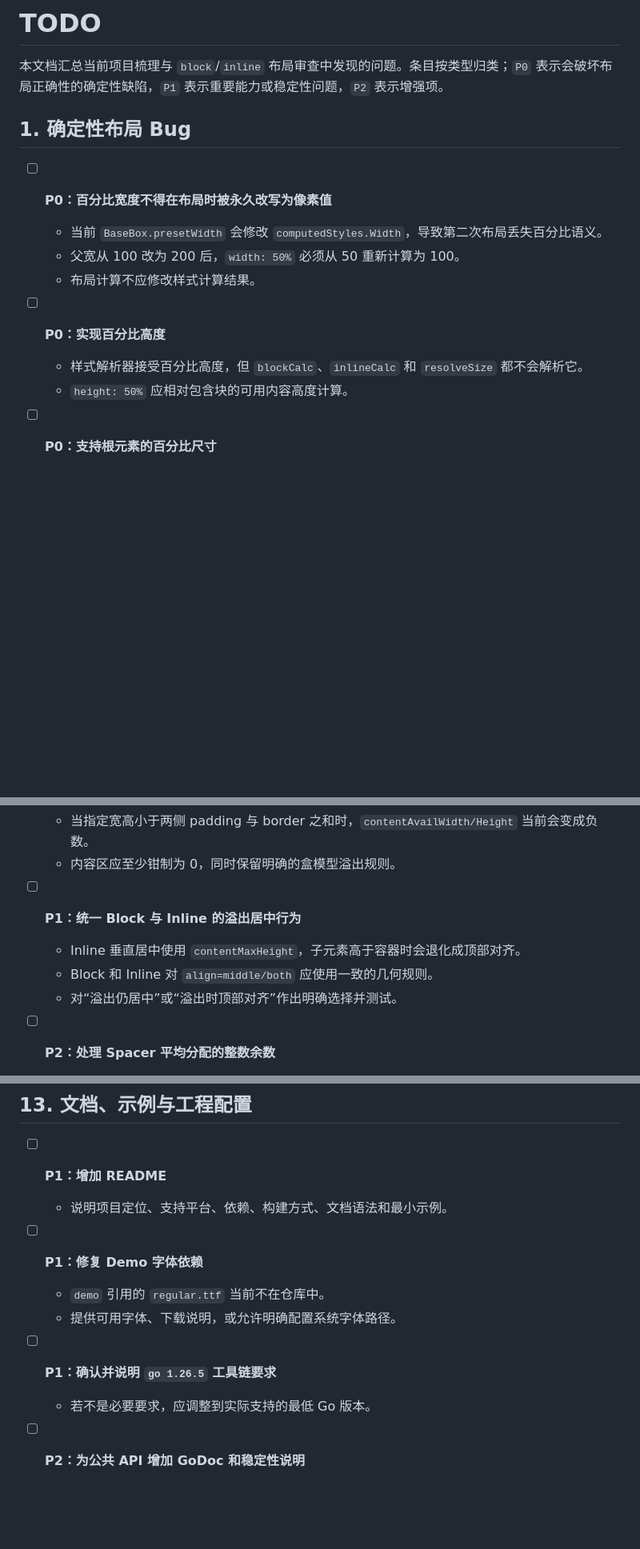
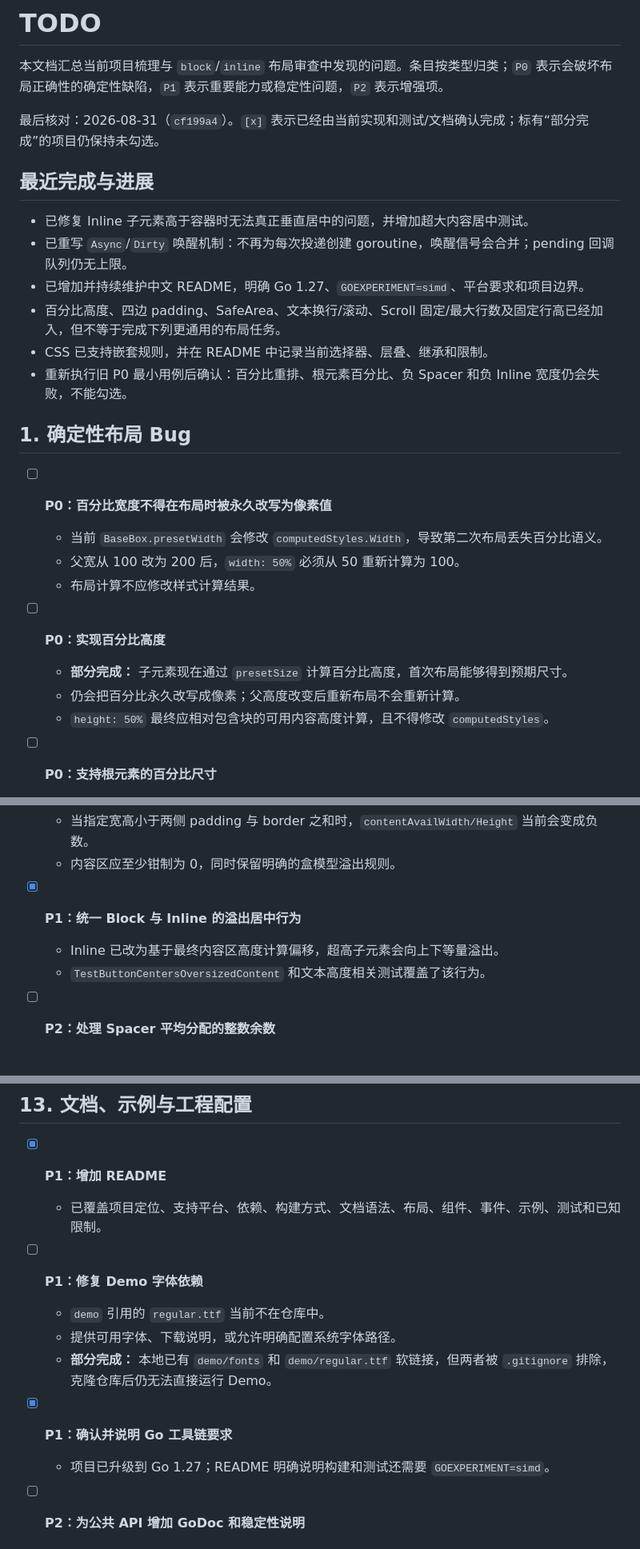
Before and after one commit to movsb/fbiw, a Markdown page: todo.md, 3 parts joined by grey strips. Shown at 80% size. Drawn GitHub-style; blank space fills up the shorter version.

```diff
--- a/todo.md
+++ b/todo.md
@@ -1,6 +1,17 @@
 # TODO
 
 本文档汇总当前项目梳理与 `block`/`inline` 布局审查中发现的问题。条目按类型归类；`P0` 表示会破坏布局正确性的确定性缺陷，`P1` 表示重要能力或稳定性问题，`P2` 表示增强项。
+
+最后核对：2026-08-31（`cf199a4`）。`[x]` 表示已经由当前实现和测试/文档确认完成；标有“部分完成”的项目仍保持未勾选。
+
+## 最近完成与进展
+
+- 已修复 Inline 子元素高于容器时无法真正垂直居中的问题，并增加超大内容居中测试。
+- 已重写 `Async`/`Dirty` 唤醒机制：不再为每次投递创建 goroutine，唤醒信号会合并；pending 回调队列仍无上限。
+- 已增加并持续维护中文 README，明确 Go 1.27、`GOEXPERIMENT=simd`、平台要求和项目边界。
+- 百分比高度、四边 padding、SafeArea、文本换行/滚动、Scroll 固定/最大行数及固定行高已经加入，但不等于完成下列更通用的布局任务。
+- CSS 已支持嵌套规则，并在 README 中记录当前选择器、层叠、继承和限制。
+- 重新执行旧 P0 最小用例后确认：百分比重排、根元素百分比、负 Spacer 和负 Inline 宽度仍会失败，不能勾选。
 
 ## 1. 确定性布局 Bug
 
@@ -10,8 +21,9 @@
   - 布局计算不应修改样式计算结果。
 
 - [ ] **P0：实现百分比高度**
-  - 样式解析器接受百分比高度，但 `blockCalc`、`inlineCalc` 和 `resolveSize` 都不会解析它。
-  - `height: 50%` 应相对包含块的可用内容高度计算。
+  - **部分完成：** 子元素现在通过 `presetSize` 计算百分比高度，首次布局能够得到预期尺寸。
+  - 仍会把百分比永久改写成像素；父高度改变后重新布局不会重新计算。
+  - `height: 50%` 最终应相对包含块的可用内容高度计算，且不得修改 `computedStyles`。
 
 - [ ] **P0：支持根元素的百分比尺寸**
   - 根元素不会经过父元素的 `presetWidth`，所以 `width: 50%` 当前会铺满文档。
@@ -29,10 +41,9 @@
   - 当指定宽高小于两侧 padding 与 border 之和时，`contentAvailWidth/Height` 当前会变成负数。
   - 内容区应至少钳制为 0，同时保留明确的盒模型溢出规则。
 
-- [ ] **P1：统一 Block 与 Inline 的溢出居中行为**
-  - Inline 垂直居中使用 `contentMaxHeight`，子元素高于容器时会退化成顶部对齐。
-  - Block 和 Inline 对 `align=middle/both` 应使用一致的几何规则。
-  - 对“溢出仍居中”或“溢出时顶部对齐”作出明确选择并测试。
+- [x] **P1：统一 Block 与 Inline 的溢出居中行为**
+  - Inline 已改为基于最终内容区高度计算偏移，超高子元素会向上下等量溢出。
+  - `TestButtonCentersOversizedContent` 和文本高度相关测试覆盖了该行为。
 
 - [ ] **P2：处理 Spacer 平均分配的整数余数**
   - 剩余空间不能整除 Spacer 数量时，目前会遗失 1～N 个像素。
@@ -199,15 +216,16 @@
 
 ## 13. 文档、示例与工程配置
 
-- [ ] **P1：增加 README**
-  - 说明项目定位、支持平台、依赖、构建方式、文档语法和最小示例。
+- [x] **P1：增加 README**
+  - 已覆盖项目定位、支持平台、依赖、构建方式、文档语法、布局、组件、事件、示例、测试和已知限制。
 
 - [ ] **P1：修复 Demo 字体依赖**
   - `demo` 引用的 `regular.ttf` 当前不在仓库中。
   - 提供可用字体、下载说明，或允许明确配置系统字体路径。
+  - **部分完成：** 本地已有 `demo/fonts` 和 `demo/regular.ttf` 软链接，但两者被 `.gitignore` 排除，克隆仓库后仍无法直接运行 Demo。
 
-- [ ] **P1：确认并说明 `go 1.26.5` 工具链要求**
-  - 若不是必要要求，应调整到实际支持的最低 Go 版本。
+- [x] **P1：确认并说明 Go 工具链要求**
+  - 项目已升级到 Go 1.27；README 明确说明构建和测试还需要 `GOEXPERIMENT=simd`。
 
 - [ ] **P2：为公共 API 增加 GoDoc 和稳定性说明**
 
```
Also changed, not shown: other parts of todo.md (+14 -7 lines).
